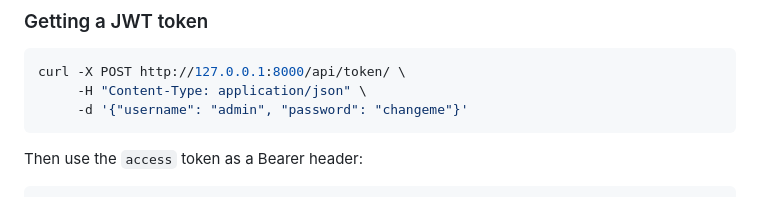
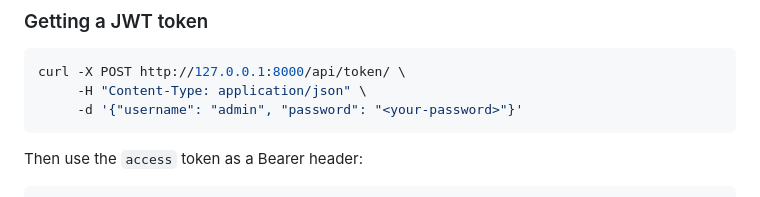
Before and after one commit to Harshvardhan-18/InterVu, a Markdown page: intervu-admin/README.md, the part around one of its changes. Rendered like a GitHub page.

Commit message:
Fix GitHub link
Updated the README to correct the GitHub link and password placeholder.

````diff
--- a/intervu-admin/README.md
+++ b/intervu-admin/README.md
@@ -165,7 +165,7 @@ GET /api/interviews/?search=backend
 ```bash
 curl -X POST http://127.0.0.1:8000/api/token/ \
      -H "Content-Type: application/json" \
-     -d '{"username": "admin", "password": "changeme"}'
+     -d '{"username": "admin", "password": "<your-password>"}'
 ```
 
 Then use the `access` token as a Bearer header:
````
Also changed, not shown: other parts of intervu-admin/README.md (+1 -1 lines).
